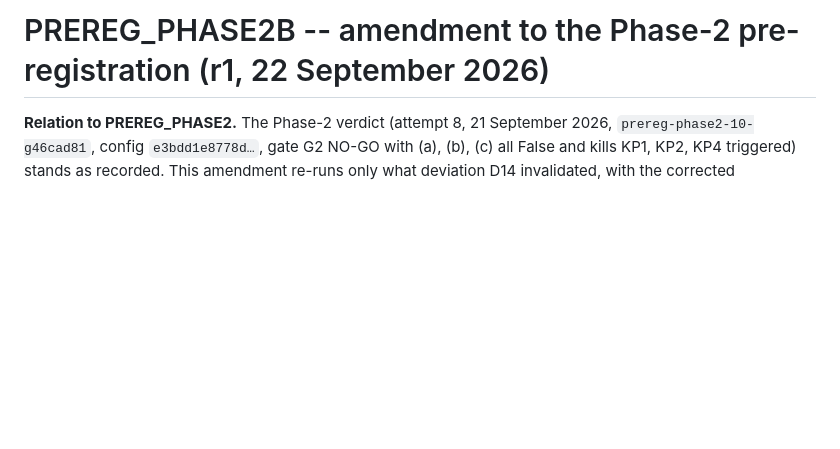
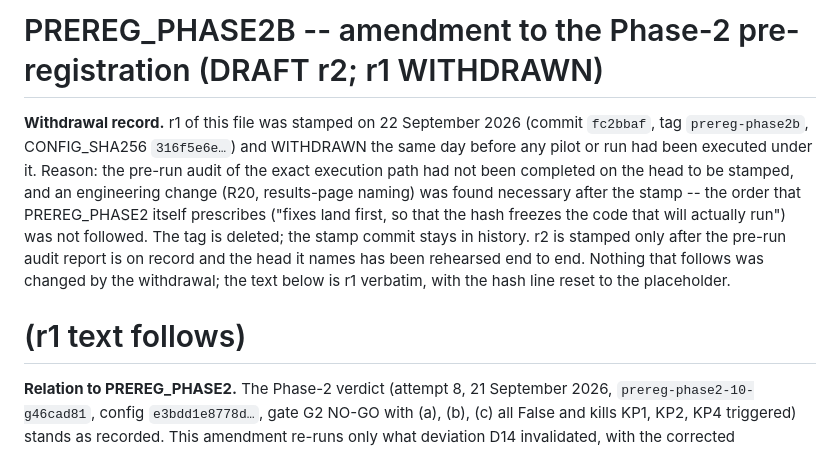
Before and after one commit to HymnOfLight/FE-JEPA, a Markdown page: PREREG_PHASE2B.md, the part around one of its changes. GitHub-like rendering; blank space fills up the shorter version.

Commit message:
withdraw PREREG_PHASE2B r1 before execution (tag prereg-phase2b deleted; no history rewrite)

```diff
--- a/PREREG_PHASE2B.md
+++ b/PREREG_PHASE2B.md
@@ -1,4 +1,8 @@
-# PREREG_PHASE2B -- amendment to the Phase-2 pre-registration (r1, 22 September 2026)
+# PREREG_PHASE2B -- amendment to the Phase-2 pre-registration (DRAFT r2; r1 WITHDRAWN)
+
+**Withdrawal record.** r1 of this file was stamped on 22 September 2026 (commit `fc2bbaf`, tag `prereg-phase2b`, CONFIG_SHA256 `316f5e6e…`) and WITHDRAWN the same day before any pilot or run had been executed under it. Reason: the pre-run audit of the exact execution path had not been completed on the head to be stamped, and an engineering change (R20, results-page naming) was found necessary after the stamp -- the order that PREREG_PHASE2 itself prescribes ("fixes land first, so that the hash freezes the code that will actually run") was not followed. The tag is deleted; the stamp commit stays in history. r2 is stamped only after the pre-run audit report is on record and the head it names has been rehearsed end to end. Nothing that follows was changed by the withdrawal; the text below is r1 verbatim, with the hash line reset to the placeholder.
+
+# (r1 text follows)
 
 **Relation to PREREG_PHASE2.** The Phase-2 verdict (attempt 8, 21 September 2026, `prereg-phase2-10-g46cad81`, config `e3bdd1e8778d…`, gate G2 NO-GO with (a), (b), (c) all False and kills KP1, KP2, KP4 triggered) stands as recorded. This amendment re-runs only what deviation D14 invalidated, with the corrected instrument, on the same corpora, splits, labels and supervised units, and it declares in advance how the independently failed sanity condition (a) is treated. Nothing in PREREG_PHASE2 is edited.
 
```
Also changed, not shown: other parts of PREREG_PHASE2B.md (+1 -1 lines), DEVIATIONS_PHASE2.md (+7 -0 lines).
